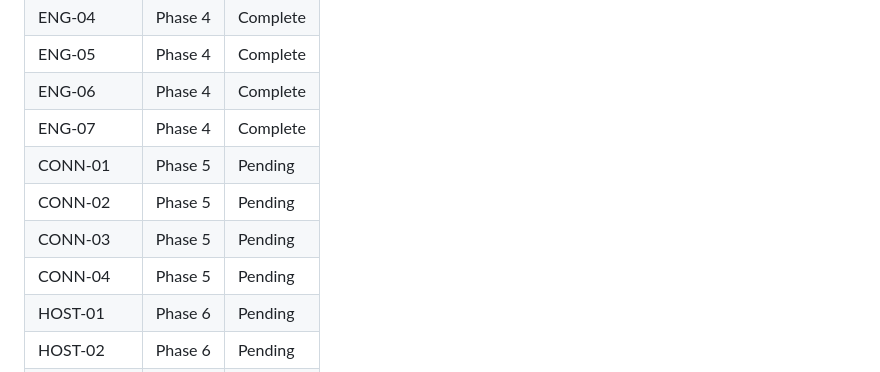
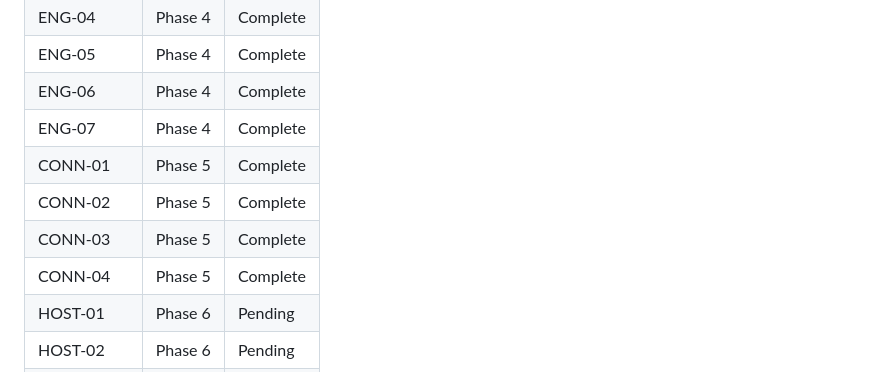
Before and after one commit to JulianLeviston/snaker-elm, a Markdown page: .planning/REQUIREMENTS.md, the part around one of its changes. Drawn GitHub-style.

```diff
--- a/.planning/REQUIREMENTS.md
+++ b/.planning/REQUIREMENTS.md
@@ -83,10 +83,10 @@ Which phases cover which requirements. Updated during roadmap creation.
 | ENG-05 | Phase 4 | Complete |
 | ENG-06 | Phase 4 | Complete |
 | ENG-07 | Phase 4 | Complete |
-| CONN-01 | Phase 5 | Pending |
-| CONN-02 | Phase 5 | Pending |
-| CONN-03 | Phase 5 | Pending |
-| CONN-04 | Phase 5 | Pending |
+| CONN-01 | Phase 5 | Complete |
+| CONN-02 | Phase 5 | Complete |
+| CONN-03 | Phase 5 | Complete |
+| CONN-04 | Phase 5 | Complete |
 | HOST-01 | Phase 6 | Pending |
 | HOST-02 | Phase 6 | Pending |
 | HOST-03 | Phase 6 | Pending |
```
Also changed, not shown: other parts of .planning/REQUIREMENTS.md (+4 -4 lines), .planning/ROADMAP.md (+5 -5 lines), 1 other file.
